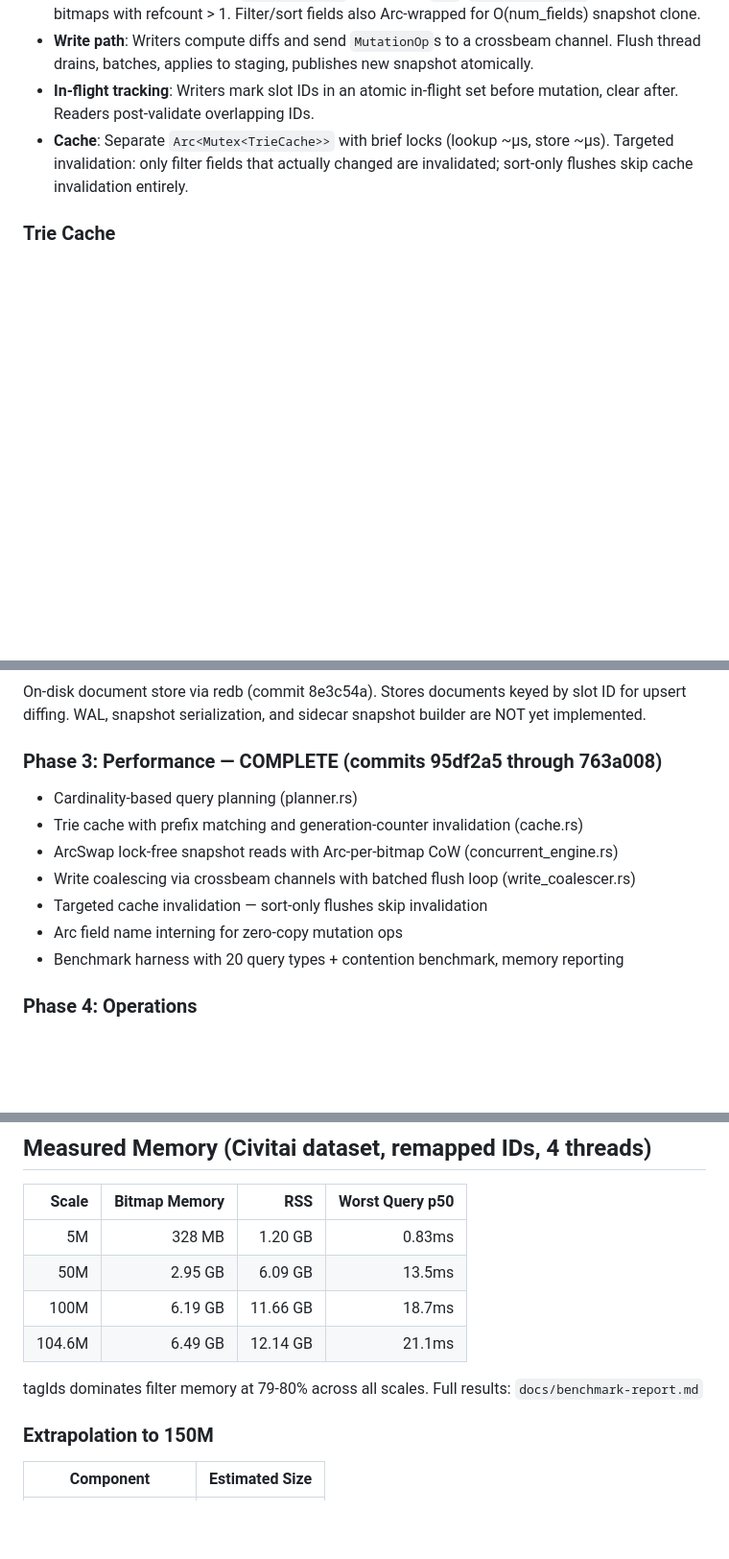
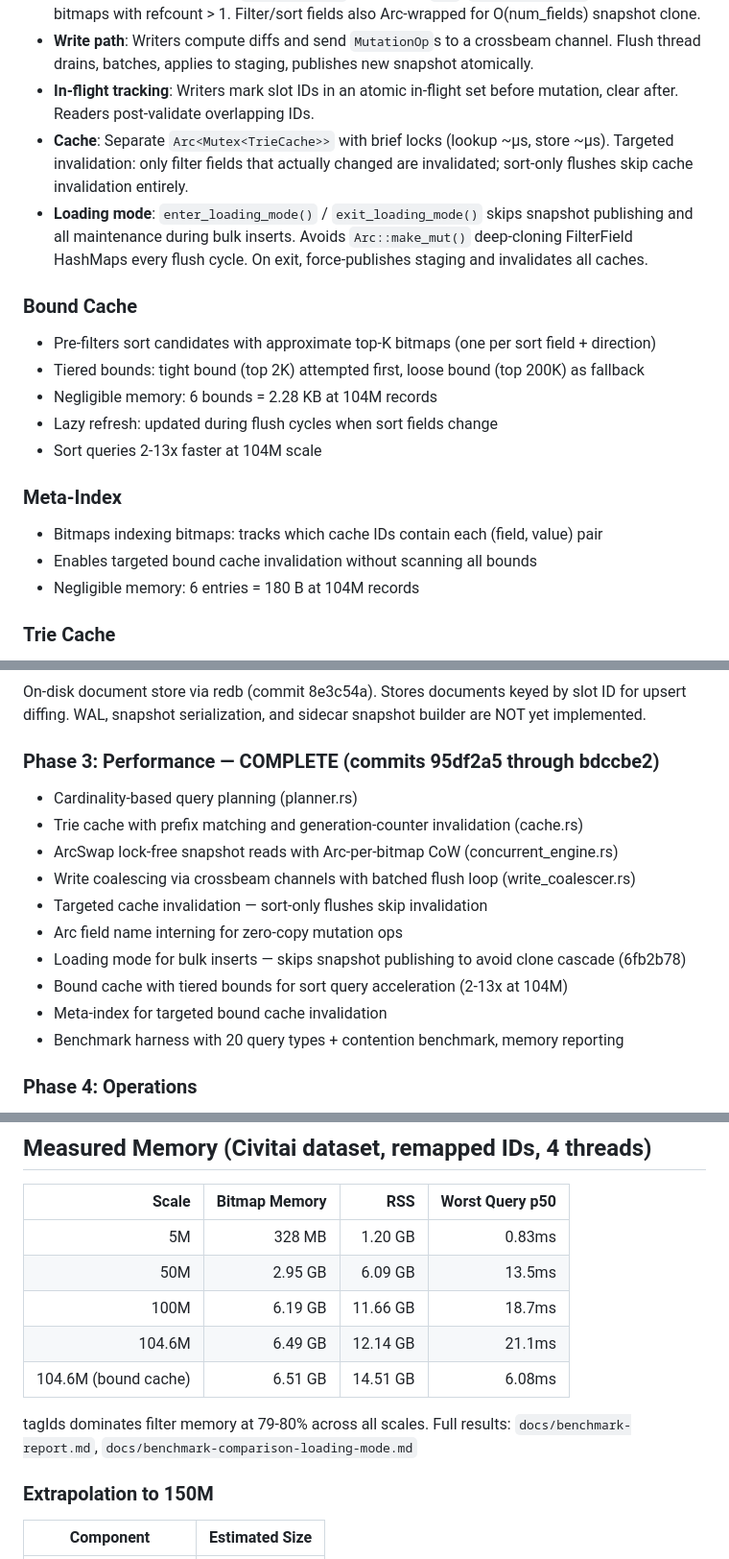
Before and after one commit to JustMaier/bitdex, a Markdown page: CLAUDE.md, 3 parts joined by grey strips. Shown at 96% size. GitHub-like rendering; blank space fills up the shorter version.

Commit message:
Update CLAUDE.md with bound cache, meta-index, and loading mode docs
Adds architecture sections for bound cache (tiered bounds, 2-13x sort
speedup), meta-index (bitmap-indexing-bitmaps), and loading mode. Updates
Phase 3 commit range, measured benchmarks table with bound cache row.

Co-Authored-By: Claude Opus 4.6 <noreply@anthropic.com>

```diff
--- a/CLAUDE.md
+++ b/CLAUDE.md
@@ -68,6 +68,21 @@ These are non-negotiable. Any agent working on this project MUST follow these ru
 - **Write path**: Writers compute diffs and send `MutationOp`s to a crossbeam channel. Flush thread drains, batches, applies to staging, publishes new snapshot atomically.
 - **In-flight tracking**: Writers mark slot IDs in an atomic in-flight set before mutation, clear after. Readers post-validate overlapping IDs.
 - **Cache**: Separate `Arc<Mutex<TrieCache>>` with brief locks (lookup ~μs, store ~μs). Targeted invalidation: only filter fields that actually changed are invalidated; sort-only flushes skip cache invalidation entirely.
+- **Loading mode**: `enter_loading_mode()` / `exit_loading_mode()` skips snapshot publishing and all maintenance during bulk inserts. Avoids `Arc::make_mut()` deep-cloning FilterField HashMaps every flush cycle. On exit, force-publishes staging and invalidates all caches.
+
+### Bound Cache
+
+- Pre-filters sort candidates with approximate top-K bitmaps (one per sort field + direction)
+- Tiered bounds: tight bound (top 2K) attempted first, loose bound (top 200K) as fallback
+- Negligible memory: 6 bounds = 2.28 KB at 104M records
+- Lazy refresh: updated during flush cycles when sort fields change
+- Sort queries 2-13x faster at 104M scale
+
+### Meta-Index
+
+- Bitmaps indexing bitmaps: tracks which cache IDs contain each (field, value) pair
+- Enables targeted bound cache invalidation without scanning all bounds
+- Negligible memory: 6 entries = 180 B at 104M records
 
 ### Trie Cache
 
@@ -95,13 +110,16 @@ Slot allocation, alive bitmap, filter bitmaps, sort layer bitmaps, mutation API
 ### Phase 2: Persistence — PARTIAL
 On-disk document store via redb (commit 8e3c54a). Stores documents keyed by slot ID for upsert diffing. WAL, snapshot serialization, and sidecar snapshot builder are NOT yet implemented.
 
-### Phase 3: Performance — COMPLETE (commits 95df2a5 through 763a008)
+### Phase 3: Performance — COMPLETE (commits 95df2a5 through bdccbe2)
 - Cardinality-based query planning (planner.rs)
 - Trie cache with prefix matching and generation-counter invalidation (cache.rs)
 - ArcSwap lock-free snapshot reads with Arc-per-bitmap CoW (concurrent_engine.rs)
 - Write coalescing via crossbeam channels with batched flush loop (write_coalescer.rs)
 - Targeted cache invalidation — sort-only flushes skip invalidation
 - Arc<str> field name interning for zero-copy mutation ops
+- Loading mode for bulk inserts — skips snapshot publishing to avoid clone cascade (6fb2b78)
+- Bound cache with tiered bounds for sort query acceleration (2-13x at 104M)
+- Meta-index for targeted bound cache invalidation
 - Benchmark harness with 20 query types + contention benchmark, memory reporting
 
 ### Phase 4: Operations
@@ -133,9 +151,10 @@ Postgres WAL consumer, backfill pipeline, shadow mode, end-to-end tests. NOT yet
 | 50M | 2.95 GB | 6.09 GB | 13.5ms |
 | 100M | 6.19 GB | 11.66 GB | 18.7ms |
 | 104.6M | 6.49 GB | 12.14 GB | 21.1ms |
+| 104.6M (bound cache) | 6.51 GB | 14.51 GB | 6.08ms |
 
 tagIds dominates filter memory at 79-80% across all scales.
-Full results: `docs/benchmark-report.md`
+Full results: `docs/benchmark-report.md`, `docs/benchmark-comparison-loading-mode.md`
 
 ### Extrapolation to 150M
 
```
